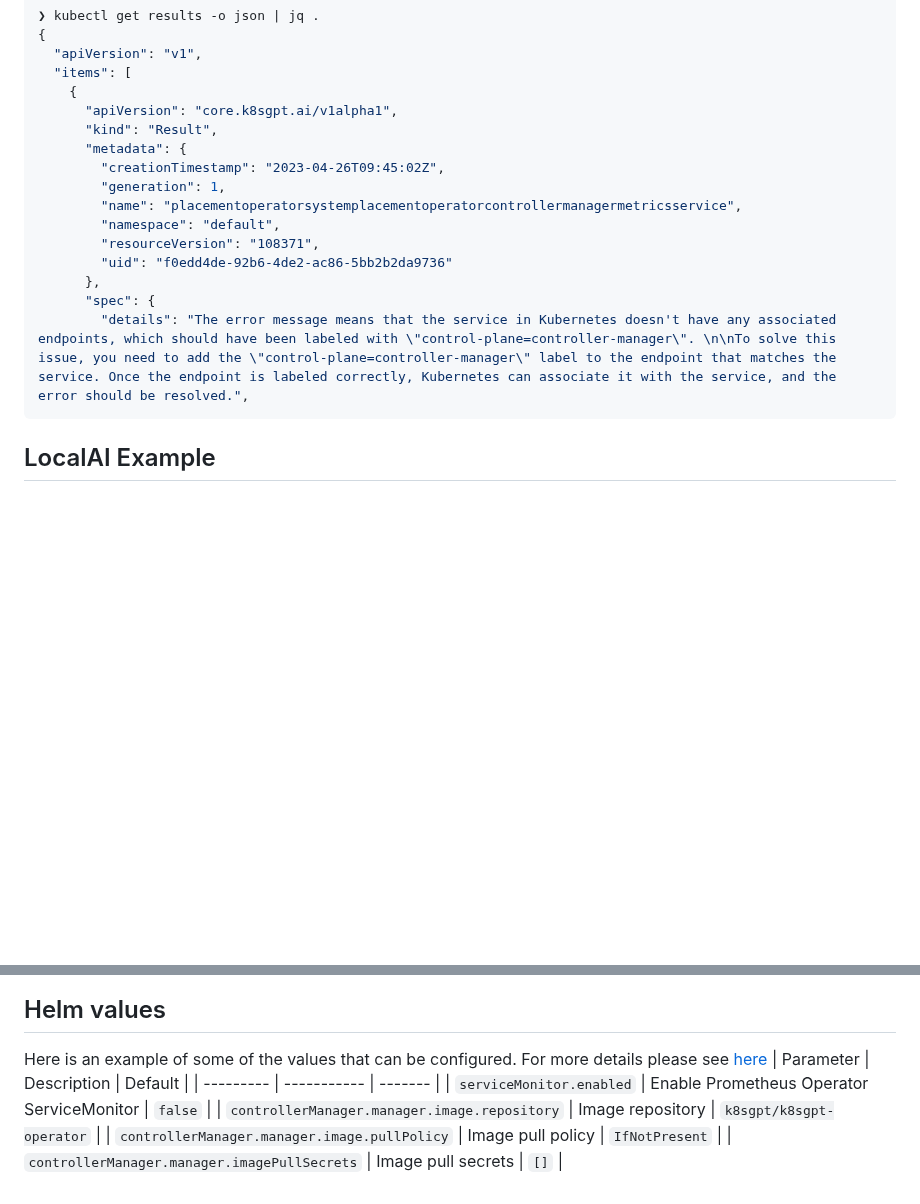
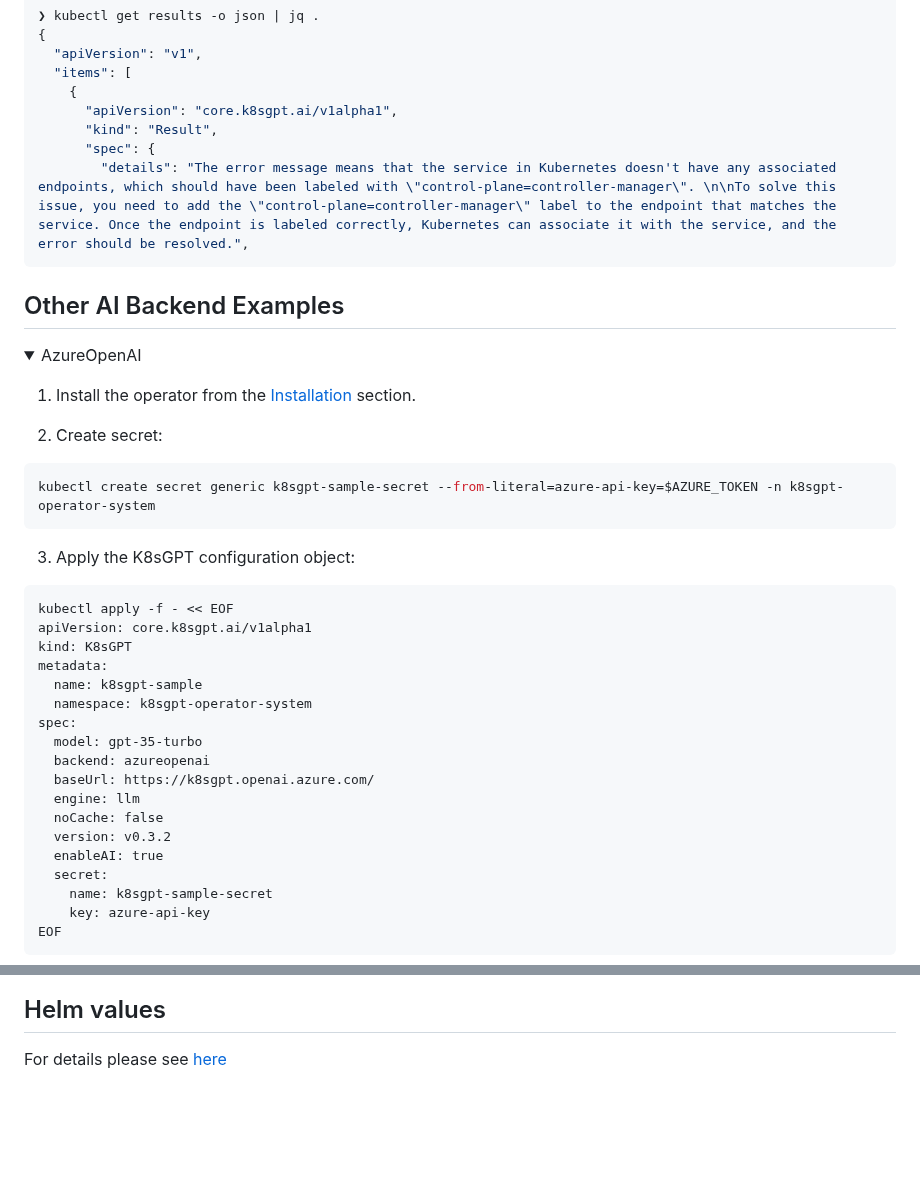
Before and after one commit to k8sgpt-ai/k8sgpt-operator, a Markdown page: README.md, 2 parts joined by grey strips. GitHub-like rendering; folded sections open; blank space fills up the shorter version.

Commit message:
chore: readme
Signed-off-by: Alex Jones <alexsimonjones@gmail.com>

````diff
--- a/README.md
+++ b/README.md
@@ -62,16 +61,43 @@ you will be able to see the Results objects of the analysis after some minutes (
     {
       "apiVersion": "core.k8sgpt.ai/v1alpha1",
       "kind": "Result",
-      "metadata": {
-        "creationTimestamp": "2023-04-26T09:45:02Z",
-        "generation": 1,
-        "name": "placementoperatorsystemplacementoperatorcontrollermanagermetricsservice",
-        "namespace": "default",
-        "resourceVersion": "108371",
-        "uid": "f0edd4de-92b6-4de2-ac86-5bb2b2da9736"
-      },
       "spec": {
         "details": "The error message means that the service in Kubernetes doesn't have any associated endpoints, which should have been labeled with \"control-plane=controller-manager\". \n\nTo solve this issue, you need to add the \"control-plane=controller-manager\" label to the endpoint that matches the service. Once the endpoint is labeled correctly, Kubernetes can associate it with the service, and the error should be resolved.",
 ```
 
-## LocalAI Example
+## Other AI Backend Examples
+
+<details>
+
+<summary>AzureOpenAI</summary>
+
+1. Install the operator from the [Installation](#installation) section.
+
+2. Create secret:
+```sh
+kubectl create secret generic k8sgpt-sample-secret --from-literal=azure-api-key=$AZURE_TOKEN -n k8sgpt-
+operator-system
+```
+
+3. Apply the K8sGPT configuration object:
+```
+kubectl apply -f - << EOF
+apiVersion: core.k8sgpt.ai/v1alpha1
+kind: K8sGPT
+metadata:
+  name: k8sgpt-sample
+  namespace: k8sgpt-operator-system
+spec:
+  model: gpt-35-turbo
+  backend: azureopenai
+  baseUrl: https://k8sgpt.openai.azure.com/
+  engine: llm
+  noCache: false
+  version: v0.3.2
+  enableAI: true
+  secret:
+    name: k8sgpt-sample-secret
+    key: azure-api-key
+EOF
+```
+
@@ -105,11 +135,4 @@ EOF
 
 ## Helm values
 
-Here is an example of some of the values that can be configured.
-For more details please see [here](chart/values.yaml)
-| Parameter | Description | Default |
-| --------- | ----------- | ------- |
-| `serviceMonitor.enabled` | Enable Prometheus Operator ServiceMonitor | `false` |
-| `controllerManager.manager.image.repository` | Image repository | `k8sgpt/k8sgpt-operator` |
-| `controllerManager.manager.image.pullPolicy` | Image pull policy | `IfNotPresent` |
-| `controllerManager.manager.imagePullSecrets` | Image pull secrets | `[]` |
+For details please see [here](chart/values.yaml)
````
Also changed, not shown: other parts of README.md (+8 -5 lines).
